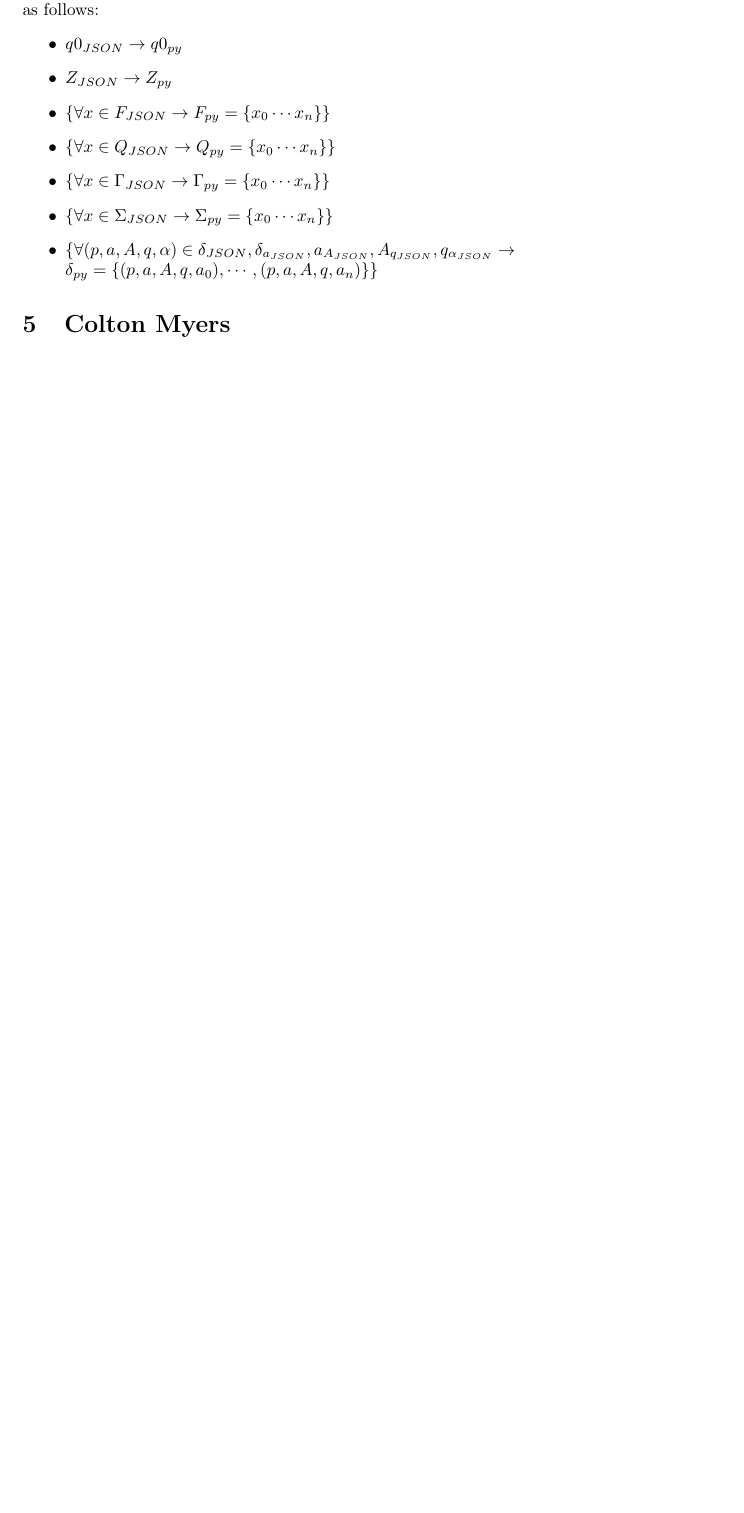
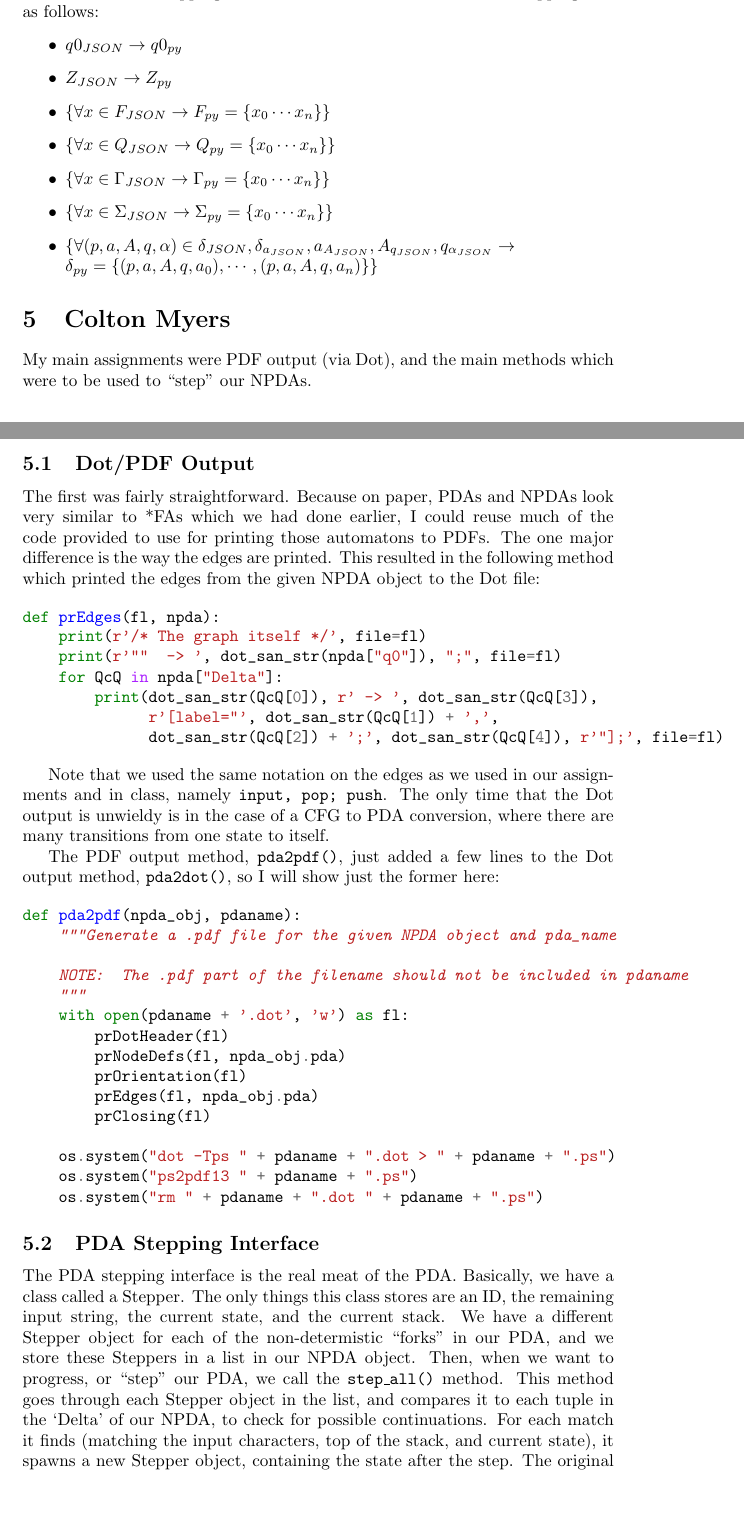
Before and after one commit to trane/PyDA, a LaTeX paper (doc/latex/report.tex): part of page 9 of 9 before the commit and two parts of pages 9 and 10 of 12 after it, the two joined at a grey line, cut so that both start at the same text, the shorter picture padded with empty space. Compiled offline with pdfLaTeX.

Commit message:
Add Colton's part of the report

```diff
--- a/doc/latex/report.tex
+++ b/doc/latex/report.tex
@@ -228,4 +228,66 @@ mappings are as follows:
                 q_{\alpha_{JSON}} \rightarrow\\
                 \delta_{py}=\{(p,a,A,q,a_0),\cdots,(p,a,A,q,a_n)\}\}$
 \end{itemize}
+
 \section{Colton Myers}
+
+My main assignments were PDF output (via Dot), and the main methods which were
+to be used to ``step'' our NPDAs.
+
+\subsection{Dot/PDF Output}
+
+The first was fairly straightforward.  Because on paper, PDAs and NPDAs look
+very similar to *FAs which we had done earlier, I could reuse much of the code
+provided to use for printing those automatons to PDFs.  The one major
+difference is the way the edges are printed.  This resulted in the following
+method which printed the edges from the given NPDA object to the Dot file:
+
+\begin{minted}{python}
+def prEdges(fl, npda):
+    print(r'/* The graph itself */', file=fl)
+    print(r'""  -> ', dot_san_str(npda["q0"]), ";", file=fl)
+    for QcQ in npda["Delta"]:
+        print(dot_san_str(QcQ[0]), r' -> ', dot_san_str(QcQ[3]),
+              r'[label="', dot_san_str(QcQ[1]) + ',',
+              dot_san_str(QcQ[2]) + ';', dot_san_str(QcQ[4]), r'"];', file=fl)
+\end{minted}
+
+Note that we used the same notation on the edges as we used in our assignments
+and in class, namely \texttt{input, pop; push}.  The only time that the Dot
+output is unwieldy is in the case of a CFG to PDA conversion, where there are
+many transitions from one state to itself.
+
+The PDF output method, \texttt{pda2pdf()}, just added a few lines to the Dot
+output method, \texttt{pda2dot()}, so I will show just the former here:
+
+\begin{minted}{python}
+def pda2pdf(npda_obj, pdaname):
+    """Generate a .pdf file for the given NPDA object and pda_name
+
+    NOTE:  The .pdf part of the filename should not be included in pdaname
+    """
+    with open(pdaname + '.dot', 'w') as fl:
+        prDotHeader(fl)
+        prNodeDefs(fl, npda_obj.pda)
+        prOrientation(fl)
+        prEdges(fl, npda_obj.pda)
+        prClosing(fl)
+
+    os.system("dot -Tps " + pdaname + ".dot > " + pdaname + ".ps")
+    os.system("ps2pdf13 " + pdaname + ".ps")
+    os.system("rm " + pdaname + ".dot " + pdaname + ".ps")
+\end{minted}
+
+\subsection{PDA Stepping Interface}
+
+The PDA stepping interface is the real meat of the PDA.  Basically, we have a
+class called a Stepper.  The only things this class stores are an ID, the
+remaining input string, the current state, and the current stack.  We have a
+different Stepper object for each of the non-determistic ``forks'' in our PDA,
+and we store these Steppers in a list in our NPDA object.  Then, when we want
+to progress, or ``step'' our PDA, we call the \texttt{step\_all()} method.
+This method goes through each Stepper object in the list, and compares it to
+each tuple in the `Delta' of our NPDA, to check for possible continuations.
+For each match it finds (matching the input characters, top of the stack, and
+current state), it spawns a new Stepper object, containing the state after the
+step.  The original Stepper is discarded after all these comparisons, and all
```
Also changed, not shown: doc/latex/report.tex (79 more changed lines).
